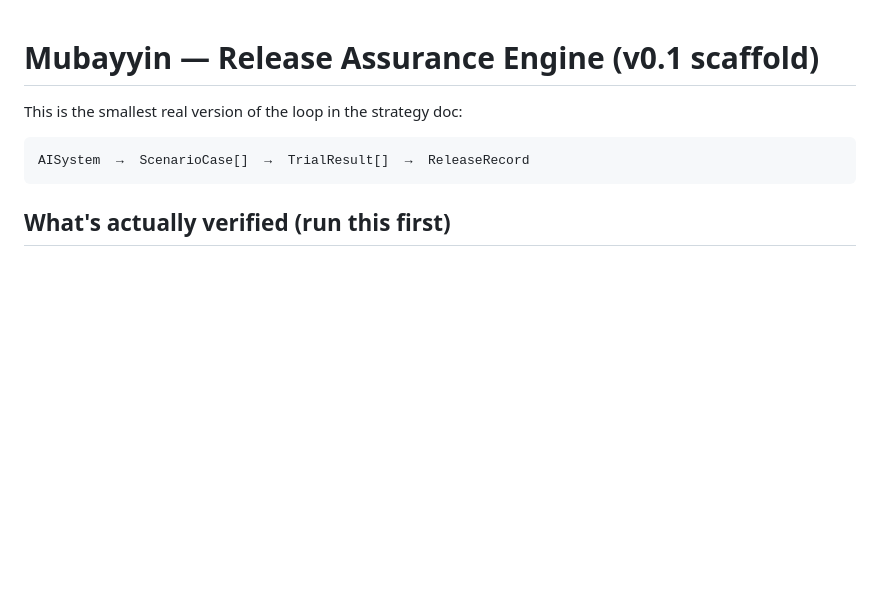
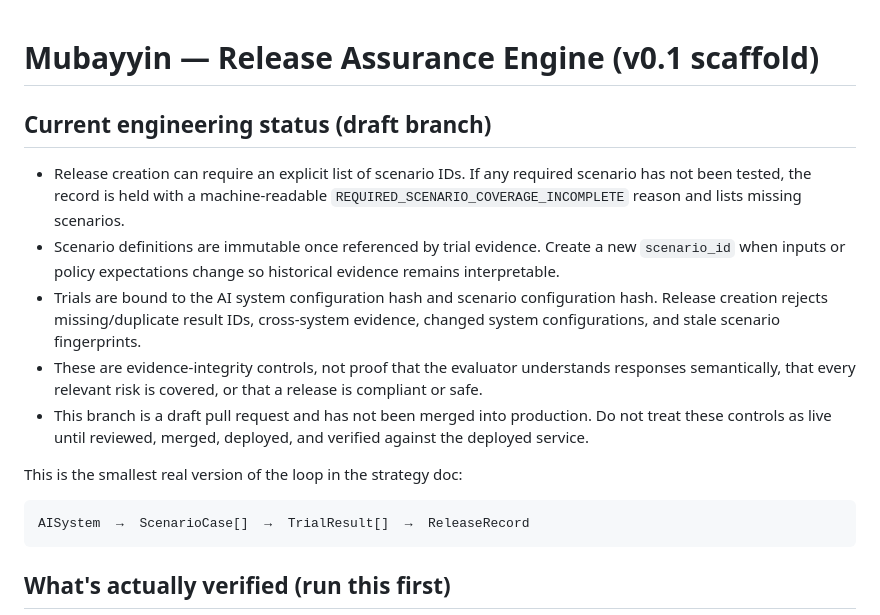
Before and after one commit to mubayyingcc-AI/mubayyin, a Markdown page: README.md, the part around the change. Rendered like a GitHub page; blank space fills up the shorter version.

Commit message:
Document required-scenario coverage and evidence freshness controls

```diff
--- a/README.md
+++ b/README.md
@@ -1,4 +1,12 @@
 # Mubayyin — Release Assurance Engine (v0.1 scaffold)
+
+## Current engineering status (draft branch)
+- Release creation can require an explicit list of scenario IDs. If any required scenario has not been tested, the record is held with a machine-readable `REQUIRED_SCENARIO_COVERAGE_INCOMPLETE` reason and lists missing scenarios.
+- Scenario definitions are immutable once referenced by trial evidence. Create a new `scenario_id` when inputs or policy expectations change so historical evidence remains interpretable.
+- Trials are bound to the AI system configuration hash and scenario configuration hash. Release creation rejects missing/duplicate result IDs, cross-system evidence, changed system configurations, and stale scenario fingerprints.
+- These are evidence-integrity controls, not proof that the evaluator understands responses semantically, that every relevant risk is covered, or that a release is compliant or safe.
+- This branch is a draft pull request and has not been merged into production. Do not treat these controls as live until reviewed, merged, deployed, and verified against the deployed service.
+
 
 This is the smallest real version of the loop in the strategy doc:
 
```
